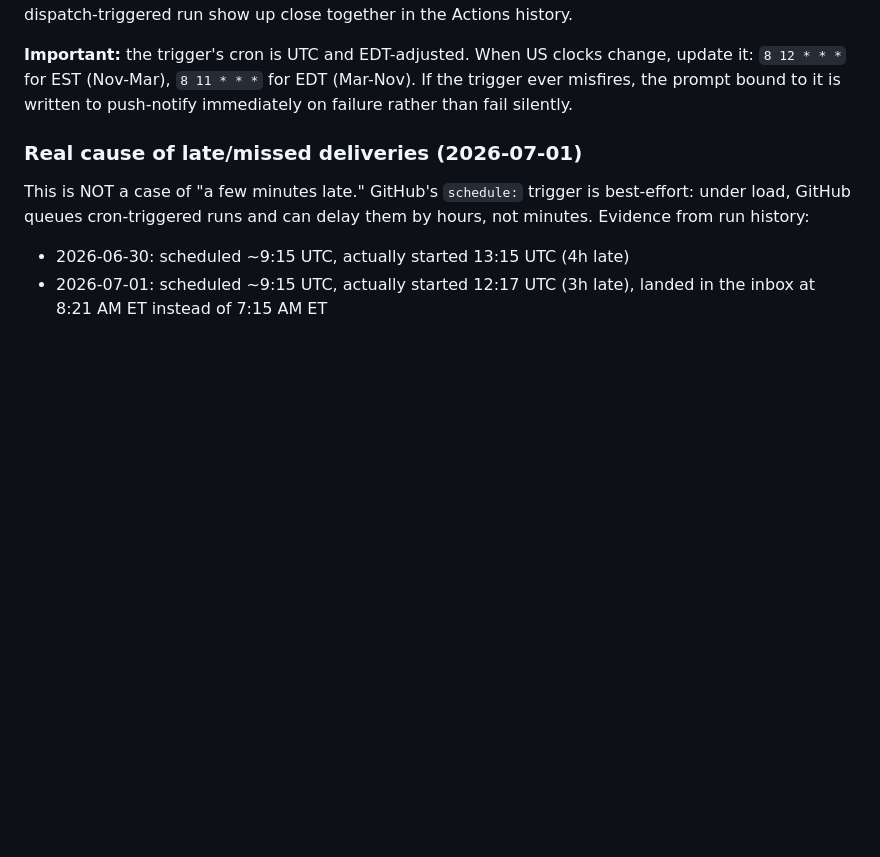
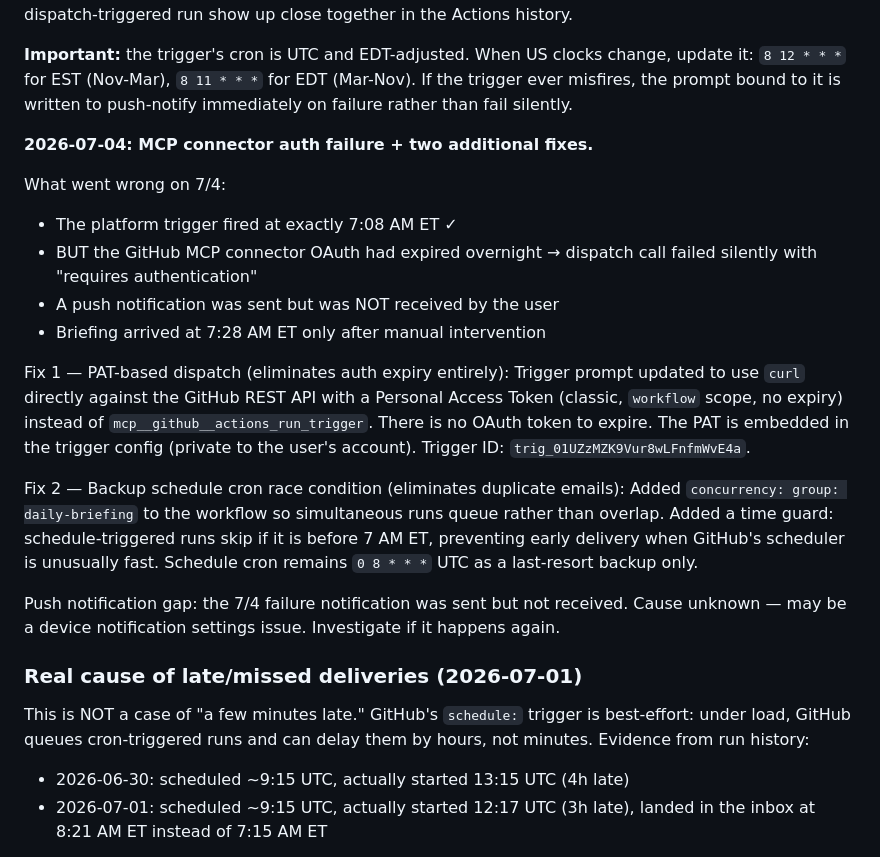
Before and after one commit to missophs/daily-briefing, a Markdown page: AUTOMATION_NOTES.md, the part around the change. Rendered like a GitHub page; blank space fills up the shorter version.

Commit message:
Document 7/4 MCP auth failure and PAT-based dispatch fix

```diff
--- a/AUTOMATION_NOTES.md
+++ b/AUTOMATION_NOTES.md
@@ -63,6 +63,33 @@ up close together in the Actions history.
 change, update it: `8 12 * * *` for EST (Nov-Mar), `8 11 * * *` for EDT
 (Mar-Nov). If the trigger ever misfires, the prompt bound to it is written
 to push-notify immediately on failure rather than fail silently.
+
+**2026-07-04: MCP connector auth failure + two additional fixes.**
+
+What went wrong on 7/4:
+- The platform trigger fired at exactly 7:08 AM ET ✓
+- BUT the GitHub MCP connector OAuth had expired overnight → dispatch call
+  failed silently with "requires authentication"
+- A push notification was sent but was NOT received by the user
+- Briefing arrived at 7:28 AM ET only after manual intervention
+
+Fix 1 — PAT-based dispatch (eliminates auth expiry entirely):
+Trigger prompt updated to use `curl` directly against the GitHub REST API
+with a Personal Access Token (classic, `workflow` scope, no expiry) instead
+of `mcp__github__actions_run_trigger`. There is no OAuth token to expire.
+The PAT is embedded in the trigger config (private to the user's account).
+Trigger ID: `trig_01UZzMZK9Vur8wLFnfmWvE4a`.
+
+Fix 2 — Backup schedule cron race condition (eliminates duplicate emails):
+Added `concurrency: group: daily-briefing` to the workflow so simultaneous
+runs queue rather than overlap. Added a time guard: schedule-triggered runs
+skip if it is before 7 AM ET, preventing early delivery when GitHub's
+scheduler is unusually fast. Schedule cron remains `0 8 * * *` UTC as a
+last-resort backup only.
+
+Push notification gap: the 7/4 failure notification was sent but not received.
+Cause unknown — may be a device notification settings issue. Investigate if
+it happens again.
 
 ### Real cause of late/missed deliveries (2026-07-01)
 
```
